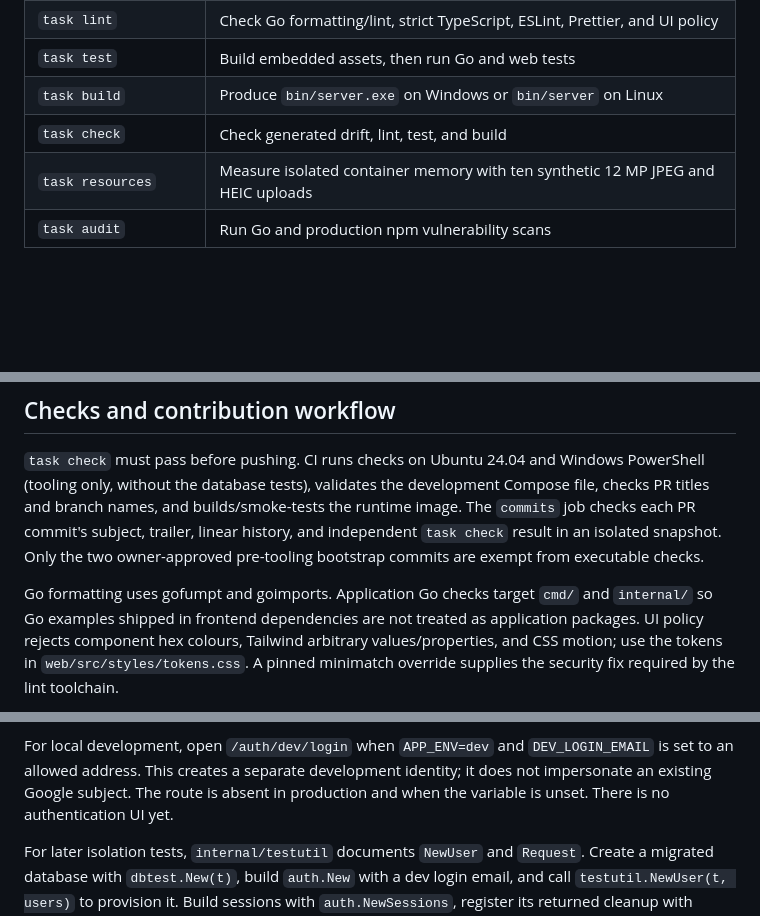
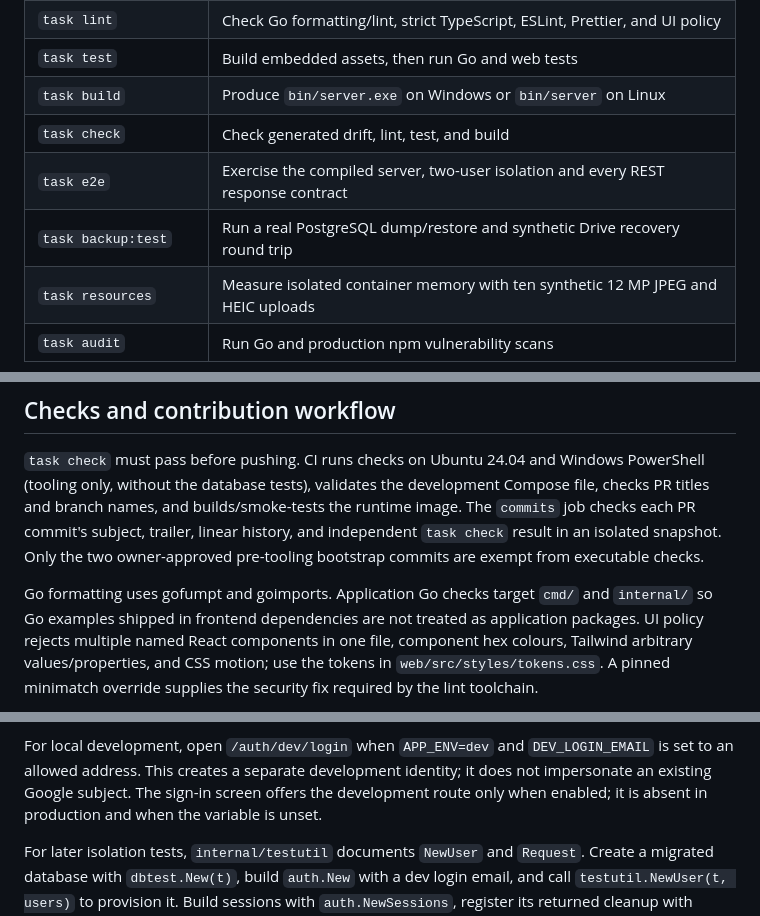
Before and after one commit to enesoglu/receipt-tracker, a Markdown page: README.md, 3 parts joined by grey strips. Rendered like a GitHub page; blank space fills up the shorter version.

```diff
--- a/README.md
+++ b/README.md
@@ -99,6 +115,8 @@ persists until explicitly removed.
 | `task test`     | Build embedded assets, then run Go and web tests                                  |
 | `task build`    | Produce `bin/server.exe` on Windows or `bin/server` on Linux                      |
 | `task check`    | Check generated drift, lint, test, and build                                      |
+| `task e2e` | Exercise the compiled server, two-user isolation and every REST response contract |
+| `task backup:test` | Run a real PostgreSQL dump/restore and synthetic Drive recovery round trip |
 | `task resources` | Measure isolated container memory with ten synthetic 12 MP JPEG and HEIC uploads |
 | `task audit` | Run Go and production npm vulnerability scans |
 
@@ -234,7 +252,8 @@ pre-tooling bootstrap commits are exempt from executable checks.
 
 Go formatting uses gofumpt and goimports. Application Go checks target
 `cmd/` and `internal/` so Go examples shipped in frontend dependencies are
-not treated as application packages. UI policy rejects component hex
+not treated as application packages. UI policy rejects multiple named React
+components in one file, component hex
 colours, Tailwind arbitrary values/properties, and CSS motion; use the tokens
 in `web/src/styles/tokens.css`. A pinned minimatch override supplies the
 security fix required by the lint toolchain.
@@ -274,8 +293,9 @@ rejected by the existing CSRF middleware.
 
 For local development, open `/auth/dev/login` when `APP_ENV=dev` and
 `DEV_LOGIN_EMAIL` is set to an allowed address. This creates a separate development
-identity; it does not impersonate an existing Google subject. The route is absent
-in production and when the variable is unset. There is no authentication UI yet.
+identity; it does not impersonate an existing Google subject. The sign-in screen
+offers the development route only when enabled; it is absent in production and
+when the variable is unset.
 
 For later isolation tests, `internal/testutil` documents `NewUser` and `Request`.
 Create a migrated database with `dbtest.New(t)`, build `auth.New` with a dev login
```
Also changed, not shown: other parts of README.md (+33 -17 lines), CHANGELOG.md (added, +37 -0 lines), docs/ARCHITECTURE.md (+41 -21 lines), docs/HARDENING.md (added, +103 -0 lines), docs/OPERATIONS.md (+4 -2 lines), docs/RESOURCES.md (added, +76 -0 lines), docs/screenshots/receipts.jpg (added), docs/screenshots/spending.jpg (added), 2 other files.
